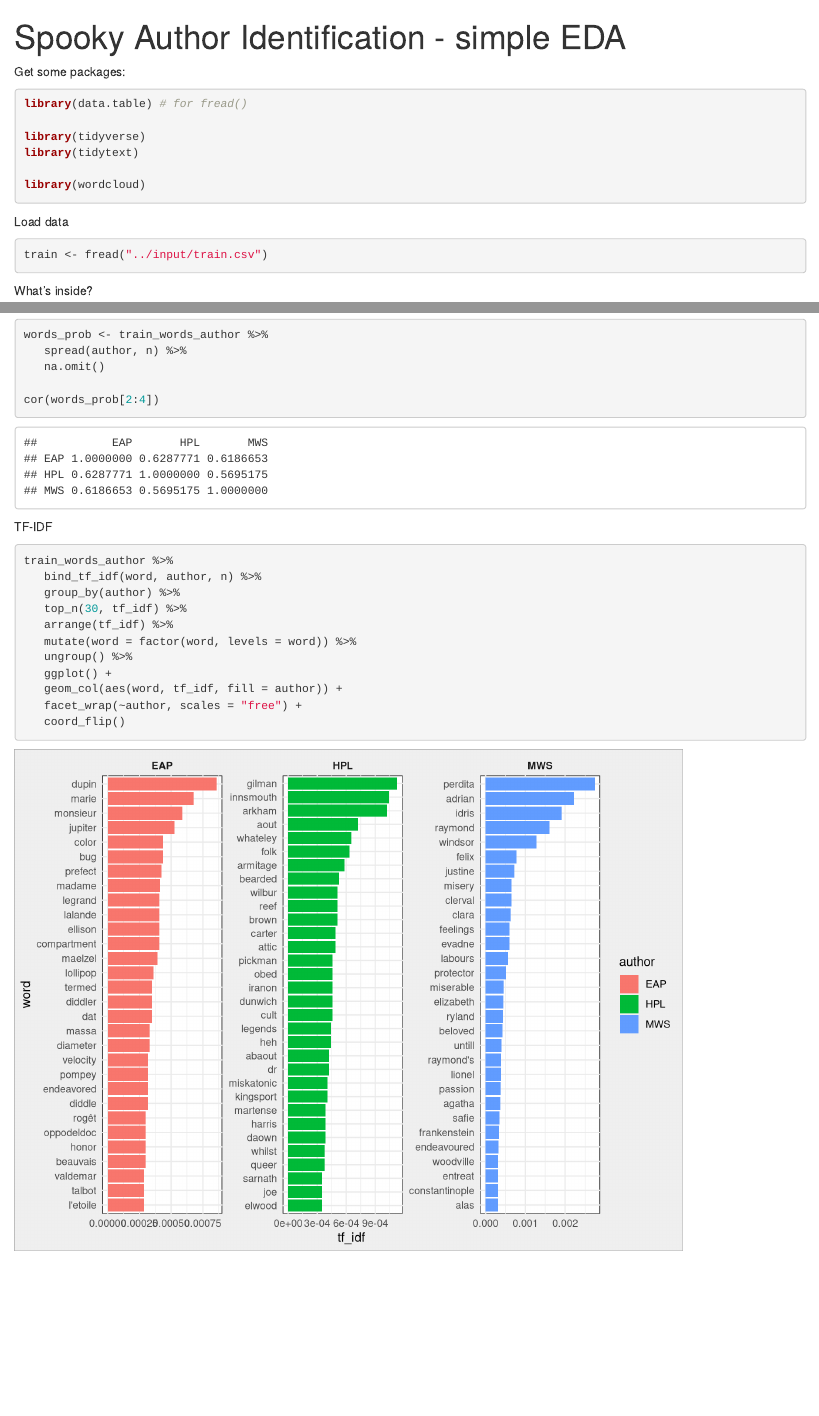
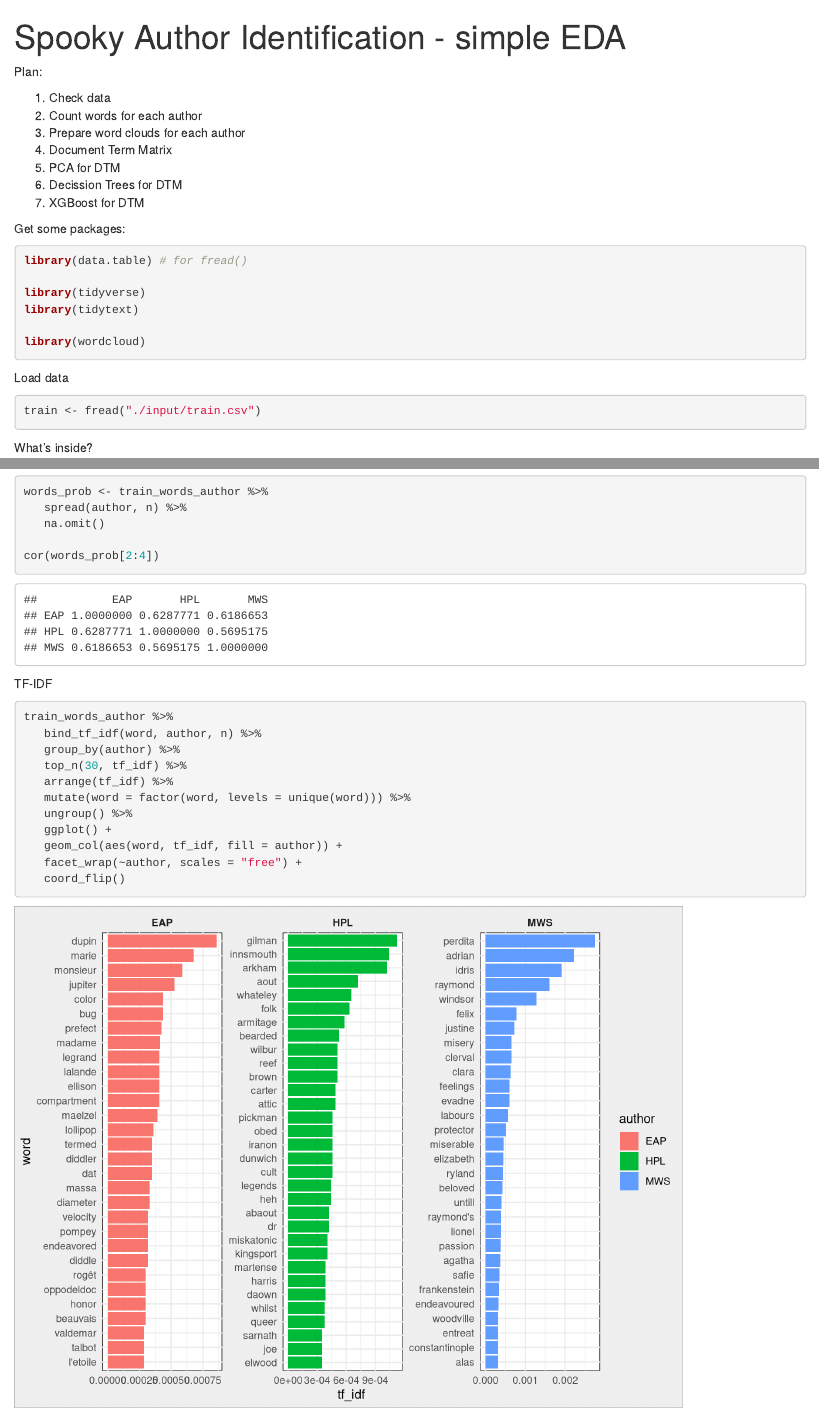
Before and after one commit to prokulski/Kaggle_SpookyAuthor, an R Markdown document (EDA.Rmd): the page in a window 1100 px wide, from its top, and a second part further down, joined at a grey line. Rendered offline with R 4.5, knitr and Pandoc, with nearby package versions; code that draws random numbers runs with fixed seeds of ours.

Commit message:
Added plan of attack :)

````diff
--- a/EDA.Rmd
+++ b/EDA.Rmd
@@ -5,6 +5,16 @@ output:
     fig_height: 6
     fig_width: 8
 ---
+Plan:
+
+1. Check data
+2. Count words for each author
+3. Prepare word clouds for each author
+4. Document Term Matrix
+5. PCA for DTM
+6. Decission Trees for DTM
+7. XGBoost for DTM
+
 
 ```{r document_setup, echo=FALSE, message=FALSE, error=FALSE, warning=FALSE}
 library(tidyverse)
@@ -36,7 +46,7 @@ library(wordcloud)
 Load data
 
 ```{r}
-train <- fread("../input/train.csv")
+train <- fread("./input/train.csv")
 ```
 
 What's inside?
@@ -160,7 +170,7 @@ train_words_author %>%
    group_by(author) %>%
    top_n(30, tf_idf) %>%
    arrange(tf_idf) %>%
-   mutate(word = factor(word, levels = word)) %>%
+   mutate(word = factor(word, levels = unique(word))) %>%
    ungroup() %>%
    ggplot() +
    geom_col(aes(word, tf_idf, fill = author)) +
````
Also changed, not shown: EDA.html (added), EDA.Rmd (2 more changed lines), 1 other file.
